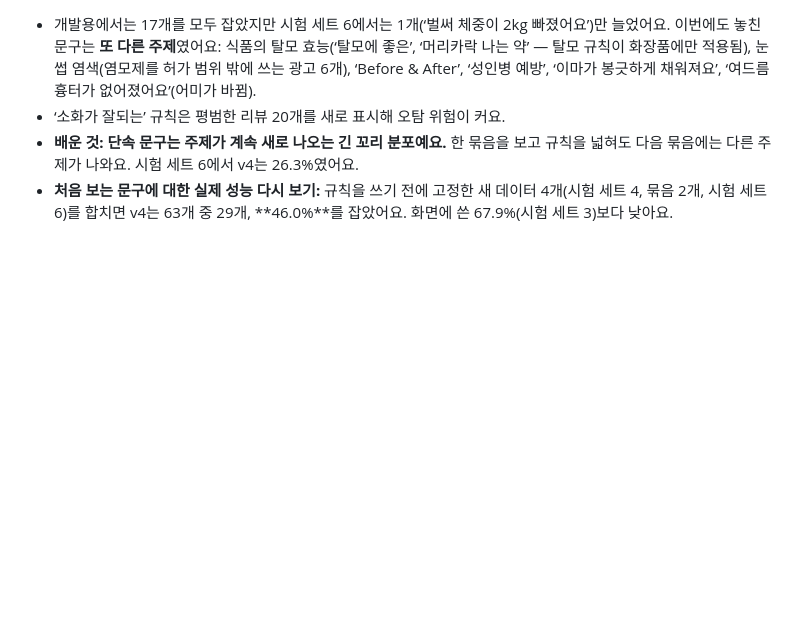
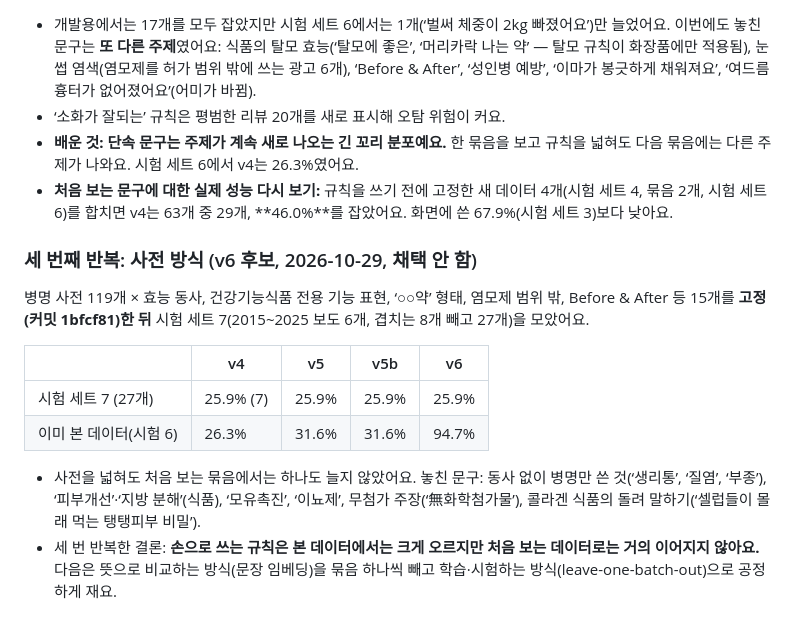
Before and after one commit to ojg1476-tech/precheck-ai, a Markdown page: eval/history.md, the part around the change. GitHub-like rendering; blank space fills up the shorter version.

Commit message:
세 번째 반복 실험 기록: 사전 방식도 시험 세트 7에서 효과 없음
Co-Authored-By: Claude Opus 5.5 <noreply@anthropic.com>
Claude-Session: https://claude.ai/code/session_01MX1E9SbiD8GPqgU5zryzME

```diff
--- a/eval/history.md
+++ b/eval/history.md
@@ -232,3 +232,15 @@ v4는 시험 세트 2와 단속 분석 문구에서 놓친 것만 보고 고쳤
 - ‘소화가 잘되는’ 규칙은 평범한 리뷰 20개를 새로 표시해 오탐 위험이 커요.
 - **배운 것: 단속 문구는 주제가 계속 새로 나오는 긴 꼬리 분포예요.** 한 묶음을 보고 규칙을 넓혀도 다음 묶음에는 다른 주제가 나와요. 시험 세트 6에서 v4는 26.3%였어요.
 - **처음 보는 문구에 대한 실제 성능 다시 보기:** 규칙을 쓰기 전에 고정한 새 데이터 4개(시험 세트 4, 묶음 2개, 시험 세트 6)를 합치면 v4는 63개 중 29개, **46.0%**를 잡았어요. 화면에 쓴 67.9%(시험 세트 3)보다 낮아요.
+
+### 세 번째 반복: 사전 방식 (v6 후보, 2026-10-29, 채택 안 함)
+
+병명 사전 119개 × 효능 동사, 건강기능식품 전용 기능 표현, ‘○○약’ 형태, 염모제 범위 밖, Before & After 등 15개를 **고정(커밋 1bfcf81)한 뒤** 시험 세트 7(2015~2025 보도 6개, 겹치는 8개 빼고 27개)을 모았어요.
+
+| | v4 | v5 | v5b | v6 |
+| --- | --- | --- | --- | --- |
+| 시험 세트 7 (27개) | 25.9% (7) | 25.9% | 25.9% | 25.9% |
+| 이미 본 데이터(시험 6) | 26.3% | 31.6% | 31.6% | 94.7% |
+
+- 사전을 넓혀도 처음 보는 묶음에서는 하나도 늘지 않았어요. 놓친 문구: 동사 없이 병명만 쓴 것(‘생리통’, ‘질염’, ‘부종’), ‘피부개선’·‘지방 분해’(식품), ‘모유촉진’, ‘이뇨제’, 무첨가 주장(‘無화학첨가물’), 콜라겐 식품의 돌려 말하기(‘셀럽들이 몰래 먹는 탱탱피부 비밀’).
+- 세 번 반복한 결론: **손으로 쓰는 규칙은 본 데이터에서는 크게 오르지만 처음 보는 데이터로는 거의 이어지지 않아요.** 다음은 뜻으로 비교하는 방식(문장 임베딩)을 묶음 하나씩 빼고 학습·시험하는 방식(leave-one-batch-out)으로 공정하게 재요.
```
